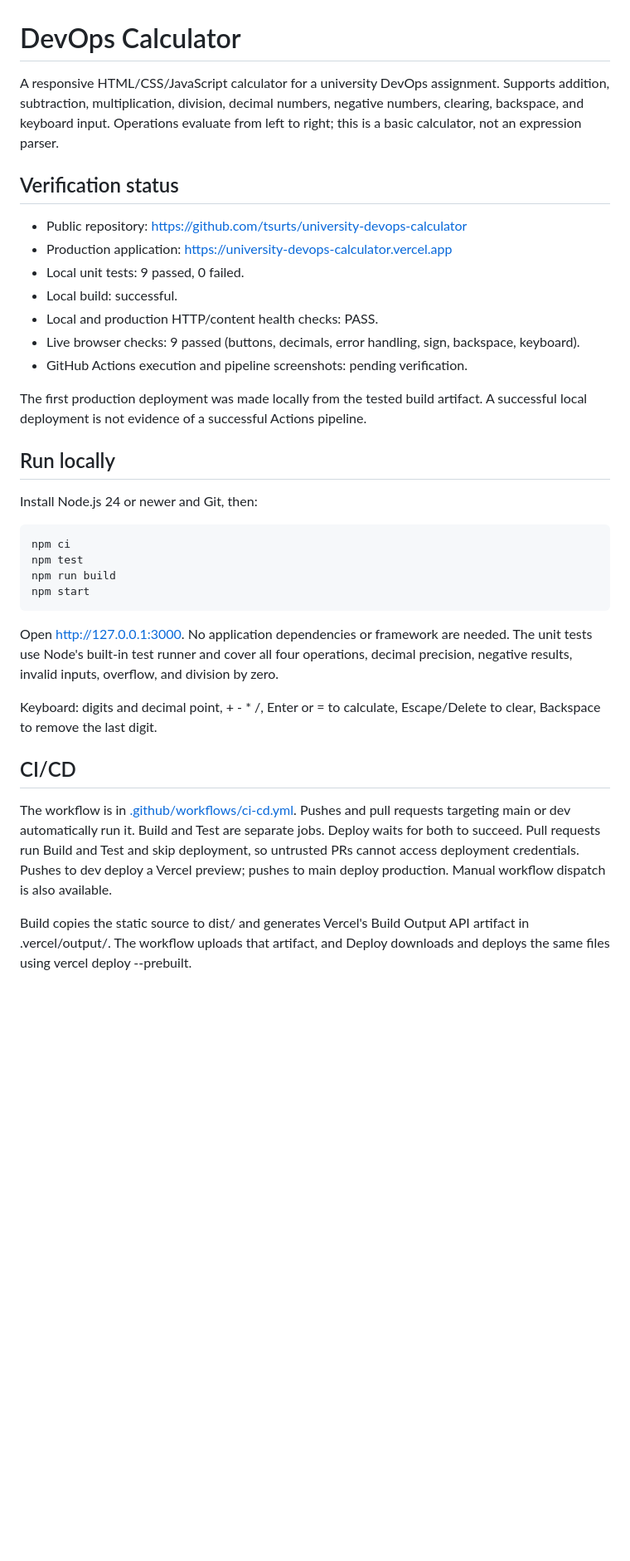
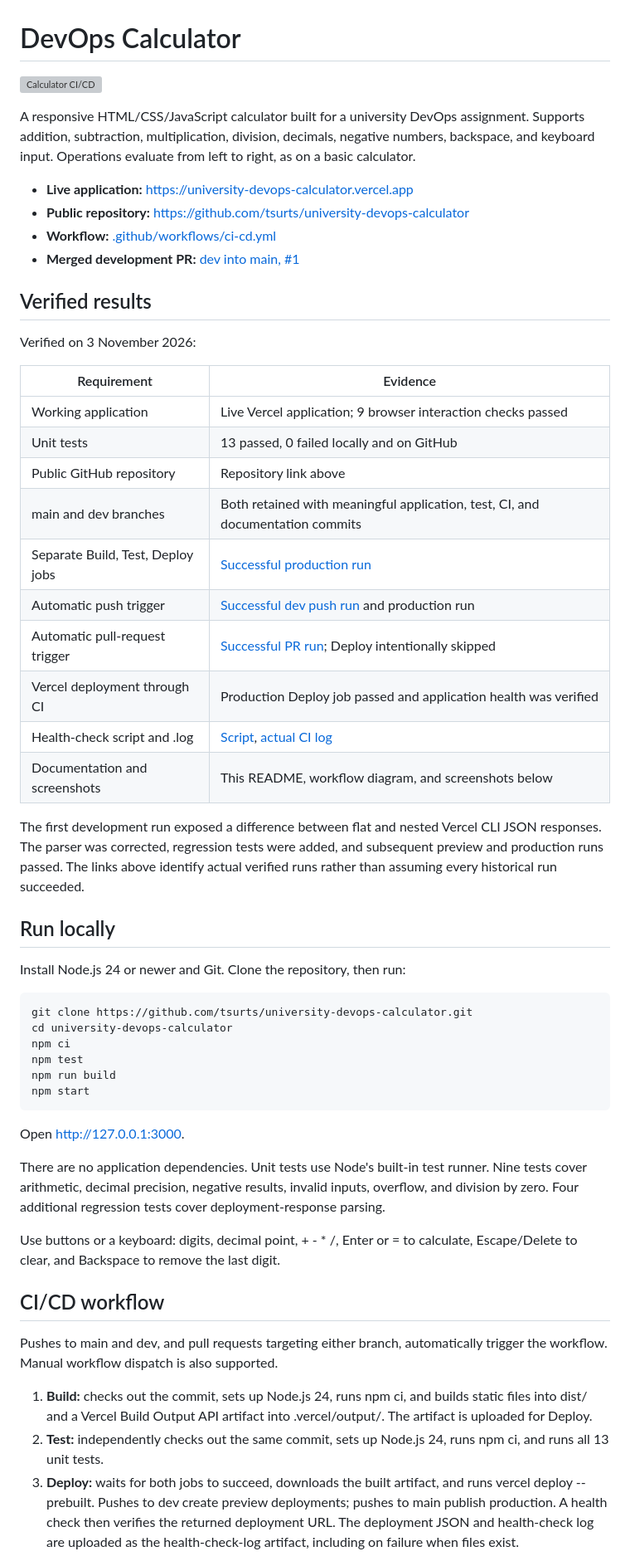
Before and after one commit to tsurts/university-devops-calculator, a Markdown page: README.md, the part around one of its changes. Shown at 83% size. GitHub-like rendering; blank space fills up the shorter version; grey boxes are pictures that could not be loaded.

Commit message:
docs: complete assignment evidence and update artifact action runtimes

```diff
--- a/README.md
+++ b/README.md
@@ -1,50 +1,75 @@
 # DevOps Calculator
 
-A responsive HTML/CSS/JavaScript calculator for a university DevOps assignment.
-Supports addition, subtraction, multiplication, division, decimal numbers, negative
-numbers, clearing, backspace, and keyboard input. Operations evaluate from left
-to right; this is a basic calculator, not an expression parser.
+[![Calculator CI/CD](https://github.com/tsurts/university-devops-calculator/actions/workflows/ci-cd.yml/badge.svg?branch=main)](https://github.com/tsurts/university-devops-calculator/actions/workflows/ci-cd.yml)
 
-## Verification status
+A responsive HTML/CSS/JavaScript calculator built for a university DevOps
+assignment. Supports addition, subtraction, multiplication, division, decimals,
+negative numbers, backspace, and keyboard input. Operations evaluate from left
+to right, as on a basic calculator.
 
-- Public repository: https://github.com/tsurts/university-devops-calculator
-- Production application: https://university-devops-calculator.vercel.app
-- Local unit tests: 9 passed, 0 failed.
-- Local build: successful.
-- Local and production HTTP/content health checks: PASS.
-- Live browser checks: 9 passed (buttons, decimals, error handling, sign, backspace, keyboard).
-- GitHub Actions execution and pipeline screenshots: pending verification.
+- **Live application:** https://university-devops-calculator.vercel.app
+- **Public repository:** https://github.com/tsurts/university-devops-calculator
+- **Workflow:** [.github/workflows/ci-cd.yml](.github/workflows/ci-cd.yml)
+- **Merged development PR:** [dev into main, #1](https://github.com/tsurts/university-devops-calculator/pull/1)
 
-The first production deployment was made locally from the tested build artifact.
-A successful local deployment is not evidence of a successful Actions pipeline.
+## Verified results
+
+Verified on 3 November 2026:
+
+| Requirement | Evidence |
+| --- | --- |
+| Working application | Live Vercel application; 9 browser interaction checks passed |
+| Unit tests | 13 passed, 0 failed locally and on GitHub |
+| Public GitHub repository | Repository link above |
+| main and dev branches | Both retained with meaningful application, test, CI, and documentation commits |
+| Separate Build, Test, Deploy jobs | [Successful production run](https://github.com/tsurts/university-devops-calculator/actions/runs/41619924998) |
+| Automatic push trigger | [Successful dev push run](https://github.com/tsurts/university-devops-calculator/actions/runs/41619705157) and production run |
+| Automatic pull-request trigger | [Successful PR run](https://github.com/tsurts/university-devops-calculator/actions/runs/41619711377); Deploy intentionally skipped |
+| Vercel deployment through CI | Production Deploy job passed and application health was verified |
+| Health-check script and .log | [Script](scripts/health-check.mjs), [actual CI log](docs/evidence/health-check.log) |
+| Documentation and screenshots | This README, workflow diagram, and screenshots below |
+
+The first development run exposed a difference between flat and nested Vercel
+CLI JSON responses. The parser was corrected, regression tests were added,
+and subsequent preview and production runs passed. The links above identify
+actual verified runs rather than assuming every historical run succeeded.
 
 ## Run locally
 
-Install Node.js 24 or newer and Git, then:
+Install Node.js 24 or newer and Git. Clone the repository, then run:
 
 ~~~sh
+git clone https://github.com/tsurts/university-devops-calculator.git
+cd university-devops-calculator
 npm ci
 npm test
 npm run build
 npm start
 ~~~
 
-Open http://127.0.0.1:3000. No application dependencies or framework are needed.
-The unit tests use Node's built-in test runner and cover all four operations,
-decimal precision, negative results, invalid inputs, overflow, and division by zero.
+Open http://127.0.0.1:3000.
 
-Keyboard: digits and decimal point, + - * /, Enter or = to calculate,
-Escape/Delete to clear, Backspace to remove the last digit.
+There are no application dependencies. Unit tests use Node's built-in test
+runner. Nine tests cover arithmetic, decimal precision, negative results,
+invalid inputs, overflow, and division by zero. Four additional regression
+tests cover deployment-response parsing.
 
-## CI/CD
+Use buttons or a keyboard: digits, decimal point, + - * /, Enter or = to
+calculate, Escape/Delete to clear, and Backspace to remove the last digit.
 
-The workflow is in [.github/workflows/ci-cd.yml](.github/workflows/ci-cd.yml).
-Pushes and pull requests targeting main or dev automatically run it.
-Build and Test are separate jobs. Deploy waits for both to succeed.
-Pull requests run Build and Test and skip deployment, so untrusted PRs cannot
-access deployment credentials. Pushes to dev deploy a Vercel preview;
-pushes to main deploy production. Manual workflow dispatch is also available.
+## CI/CD workflow
 
-Build copies the static source to dist/ and generates Vercel's Build Output API
-artifact in .vercel/output/. The workflow uploads that artifact, and Deploy
-downloads and deploys the same files using vercel deploy --prebuilt.
+Pushes to main and dev, and pull requests targeting either branch, automatically
+trigger the workflow. Manual workflow dispatch is also supported.
+
+1. **Build:** checks out the commit, sets up Node.js 24, runs npm ci, and builds
+   static files into dist/ and a Vercel Build Output API artifact into
+   .vercel/output/. The artifact is uploaded for Deploy.
+2. **Test:** independently checks out the same commit, sets up Node.js 24,
+   runs npm ci, and runs all 13 unit tests.
+3. **Deploy:** waits for both jobs to succeed, downloads the built artifact,
+   and runs vercel deploy --prebuilt. Pushes to dev create preview deployments;
+   pushes to main publish production. A health check then verifies the returned
+   deployment URL. The deployment JSON and health-check log are uploaded as
+   the health-check-log artifact, including on failure when files exist.
+
```
Also changed, not shown: other parts of README.md (+90 -46 lines), docs/screenshots/pipeline-preview.png (added), docs/screenshots/pipeline-production.png (added), docs/screenshots/unit-tests.png (added), 4 other files.
